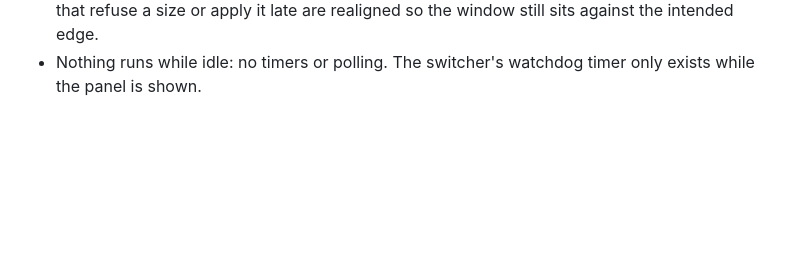
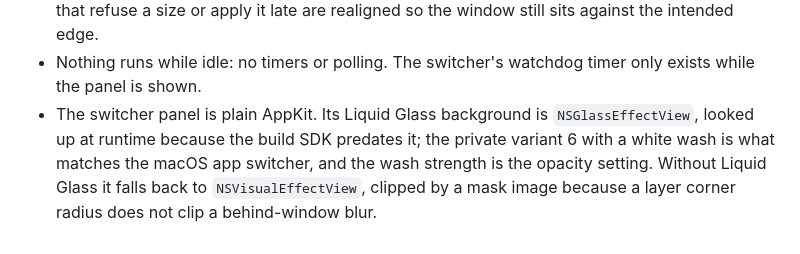
Before and after one commit to quocmanhit/window-flow, a Markdown page: docs/how-it-works.md, the part around the change. Drawn GitHub-style; blank space fills up the shorter version.

```diff
--- a/docs/how-it-works.md
+++ b/docs/how-it-works.md
@@ -24,3 +24,7 @@
   `WindowManager` sets size, position and size again, then reads the frame back: apps that refuse a size or apply it
   late are realigned so the window still sits against the intended edge.
 - Nothing runs while idle: no timers or polling. The switcher's watchdog timer only exists while the panel is shown.
+- The switcher panel is plain AppKit. Its Liquid Glass background is `NSGlassEffectView`, looked up at runtime because
+  the build SDK predates it; the private variant 6 with a white wash is what matches the macOS app switcher, and the
+  wash strength is the opacity setting. Without Liquid Glass it falls back to `NSVisualEffectView`, clipped by a mask
+  image because a layer corner radius does not clip a behind-window blur.
```
Also changed, not shown: README.md (+9 -4 lines), docs/images/settings-general.png, docs/images/settings-shortcuts.png, docs/images/settings-switcher-appearance.png (added), docs/images/settings-switcher.png, 10 other files.
